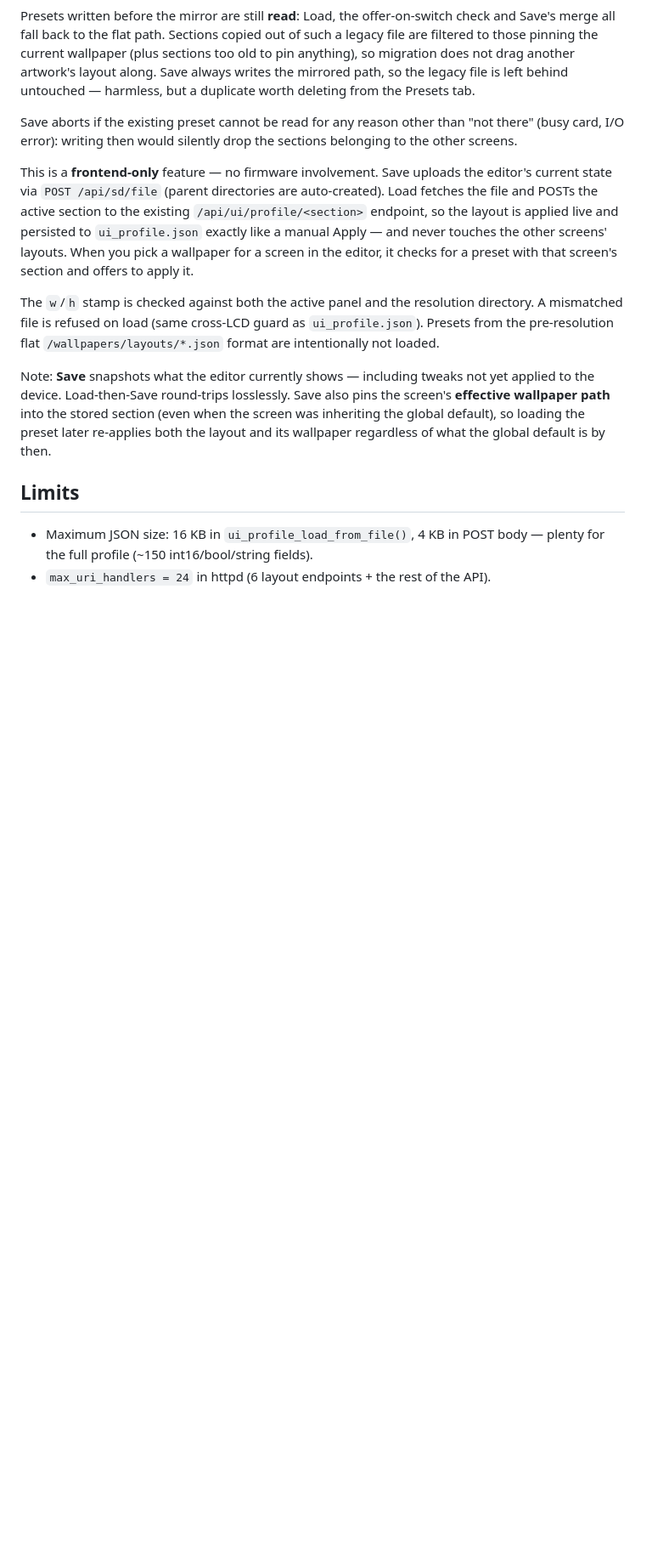
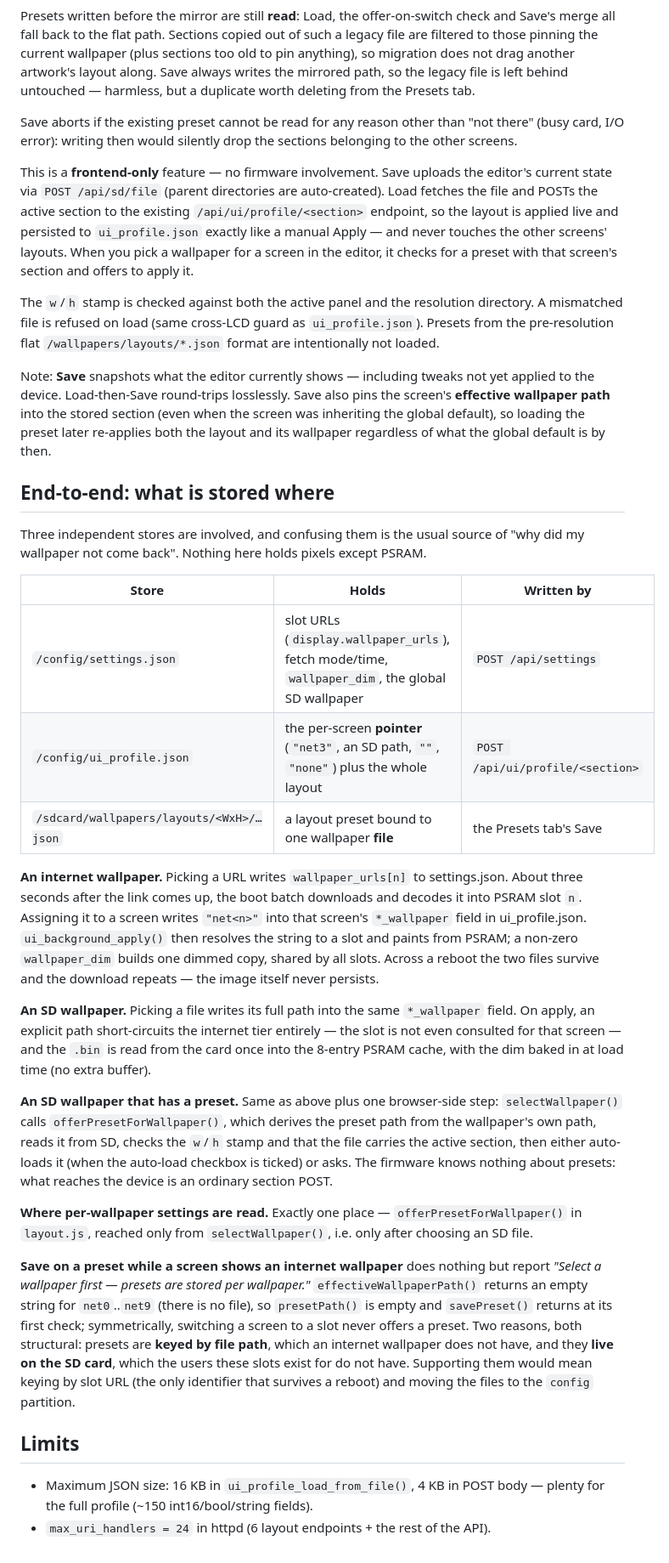
Before and after one commit to marcinozog/AtlasCube, a Markdown page: docs/layout_editor.md, the part around the change. Shown at 85% size. GitHub-like rendering; blank space fills up the shorter version.

Commit message:
docs(layout): explain where wallpaper settings live and why presets skip net slots

```diff
--- a/docs/layout_editor.md
+++ b/docs/layout_editor.md
@@ -471,6 +471,54 @@ the stored section (even when the screen was inheriting the global
 default), so loading the preset later re-applies both the layout and its
 wallpaper regardless of what the global default is by then.
 
+## End-to-end: what is stored where
+
+Three independent stores are involved, and confusing them is the usual source of
+"why did my wallpaper not come back". Nothing here holds pixels except PSRAM.
+
+| Store | Holds | Written by |
+|---|---|---|
+| `/config/settings.json` | slot URLs (`display.wallpaper_urls`), fetch mode/time, `wallpaper_dim`, the global SD wallpaper | `POST /api/settings` |
+| `/config/ui_profile.json` | the per-screen **pointer** (`"net3"`, an SD path, `""`, `"none"`) plus the whole layout | `POST /api/ui/profile/<section>` |
+| `/sdcard/wallpapers/layouts/<WxH>/…json` | a layout preset bound to one wallpaper **file** | the Presets tab's Save |
+
+**An internet wallpaper.** Picking a URL writes `wallpaper_urls[n]` to
+settings.json. About three seconds after the link comes up, the boot batch
+downloads and decodes it into PSRAM slot `n`. Assigning it to a screen writes
+`"net<n>"` into that screen's `*_wallpaper` field in ui_profile.json.
+`ui_background_apply()` then resolves the string to a slot and paints from
+PSRAM; a non-zero `wallpaper_dim` builds one dimmed copy, shared by all slots.
+Across a reboot the two files survive and the download repeats — the image
+itself never persists.
+
+**An SD wallpaper.** Picking a file writes its full path into the same
+`*_wallpaper` field. On apply, an explicit path short-circuits the internet tier
+entirely — the slot is not even consulted for that screen — and the `.bin` is
+read from the card once into the 8-entry PSRAM cache, with the dim baked in at
+load time (no extra buffer).
+
+**An SD wallpaper that has a preset.** Same as above plus one browser-side step:
+`selectWallpaper()` calls `offerPresetForWallpaper()`, which derives the preset
+path from the wallpaper's own path, reads it from SD, checks the `w`/`h` stamp
+and that the file carries the active section, then either auto-loads it (when
+the auto-load checkbox is ticked) or asks. The firmware knows nothing about
+presets: what reaches the device is an ordinary section POST.
+
+**Where per-wallpaper settings are read.** Exactly one place —
+`offerPresetForWallpaper()` in `layout.js`, reached only from
+`selectWallpaper()`, i.e. only after choosing an SD file.
+
+**Save on a preset while a screen shows an internet wallpaper** does nothing but
+report *"Select a wallpaper first — presets are stored per wallpaper."*
+`effectiveWallpaperPath()` returns an empty string for `net0`..`net9` (there is
+no file), so `presetPath()` is empty and `savePreset()` returns at its first
+check; symmetrically, switching a screen to a slot never offers a preset. Two
+reasons, both structural: presets are **keyed by file path**, which an internet
+wallpaper does not have, and they **live on the SD card**, which the users these
+slots exist for do not have. Supporting them would mean keying by slot URL (the
+only identifier that survives a reboot) and moving the files to the `config`
+partition.
+
 ## Limits
 
 - Maximum JSON size: 16 KB in `ui_profile_load_from_file()`, 4 KB in
```
